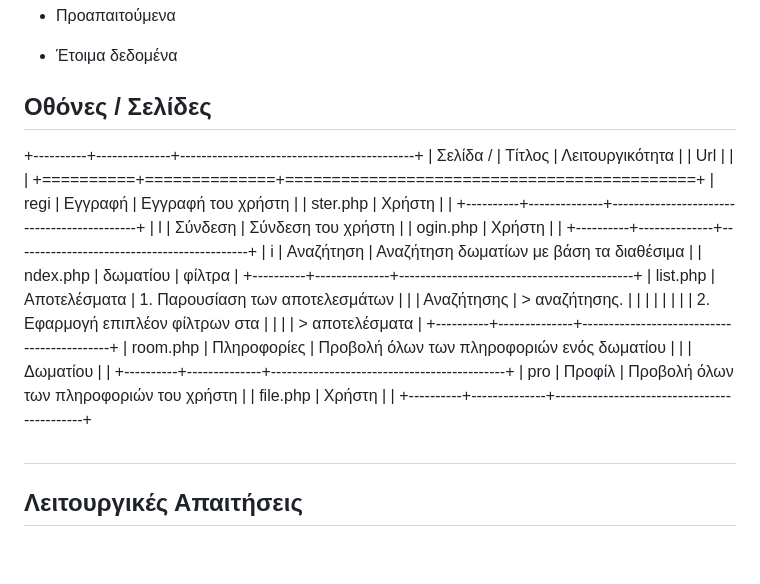
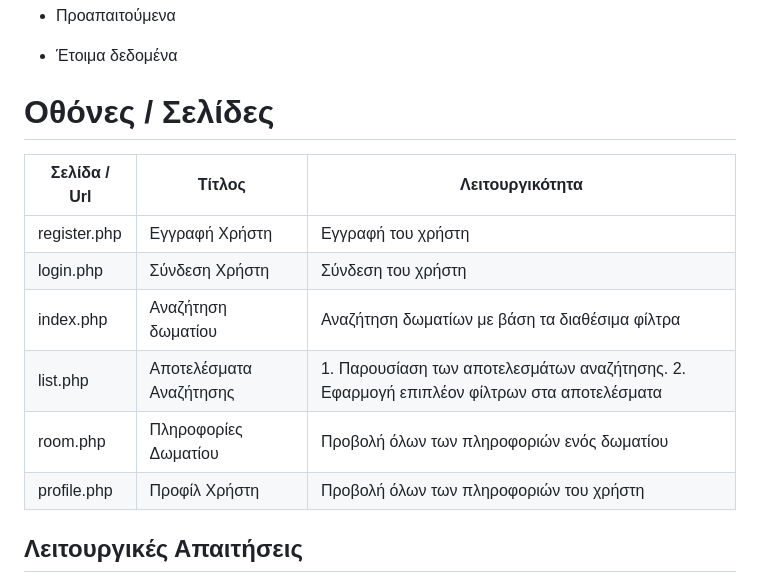
Before and after one commit to nikcladis/Collegelink-WDA-Project, a Markdown page: README.md, the part around the change. GitHub-like rendering; blank space fills up the shorter version.

Commit message:
wda_v1.0-readme

```diff
--- a/README.md
+++ b/README.md
@@ -28,35 +28,16 @@ Web εφαρμογή αναζήτησης καταλυμάτων
 
 - Έτοιμα δεδομένα
 
-## Οθόνες / Σελίδες
+# Οθόνες / Σελίδες
 
-+----------+--------------+--------------------------------------------+
-| Σελίδα / | Τίτλος | Λειτουργικότητα |
-| Url | | |
-+==========+==============+============================================+
-| regi | Εγγραφή | Εγγραφή του χρήστη |
-| ster.php | Χρήστη | |
-+----------+--------------+--------------------------------------------+
-| l | Σύνδεση | Σύνδεση του χρήστη |
-| ogin.php | Χρήστη | |
-+----------+--------------+--------------------------------------------+
-| i | Αναζήτηση | Αναζήτηση δωματίων με βάση τα διαθέσιμα |
-| ndex.php | δωματίου | φίλτρα |
-+----------+--------------+--------------------------------------------+
-| list.php | Αποτελέσματα | 1. Παρουσίαση των αποτελεσμάτων |
-| | Αναζήτησης | > αναζήτησης. |
-| | | |
-| | | 2. Εφαρμογή επιπλέον φίλτρων στα |
-| | | > αποτελέσματα |
-+----------+--------------+--------------------------------------------+
-| room.php | Πληροφορίες | Προβολή όλων των πληροφοριών ενός δωματίου |
-| | Δωματίου | |
-+----------+--------------+--------------------------------------------+
-| pro | Προφίλ | Προβολή όλων των πληροφοριών του χρήστη |
-| file.php | Χρήστη | |
-+----------+--------------+--------------------------------------------+
-
-##
+| Σελίδα / Url | Τίτλος                  | Λειτουργικότητα                                                                           |
+| ------------ | ----------------------- | ----------------------------------------------------------------------------------------- |
+| register.php | Εγγραφή Χρήστη          | Εγγραφή του χρήστη                                                                        |
+| login.php    | Σύνδεση Χρήστη          | Σύνδεση του χρήστη                                                                        |
+| index.php    | Αναζήτηση δωματίου      | Αναζήτηση δωματίων με βάση τα διαθέσιμα φίλτρα                                            |
+| list.php     | Αποτελέσματα Αναζήτησης | 1. Παρουσίαση των αποτελεσμάτων αναζήτησης. 2. Εφαρμογή επιπλέον φίλτρων στα αποτελέσματα |
+| room.php     | Πληροφορίες Δωματίου    | Προβολή όλων των πληροφοριών ενός δωματίου                                                |
+| profile.php  | Προφίλ Χρήστη           | Προβολή όλων των πληροφοριών του χρήστη                                                   |
 
 ## Λειτουργικές Απαιτήσεις
 
```
